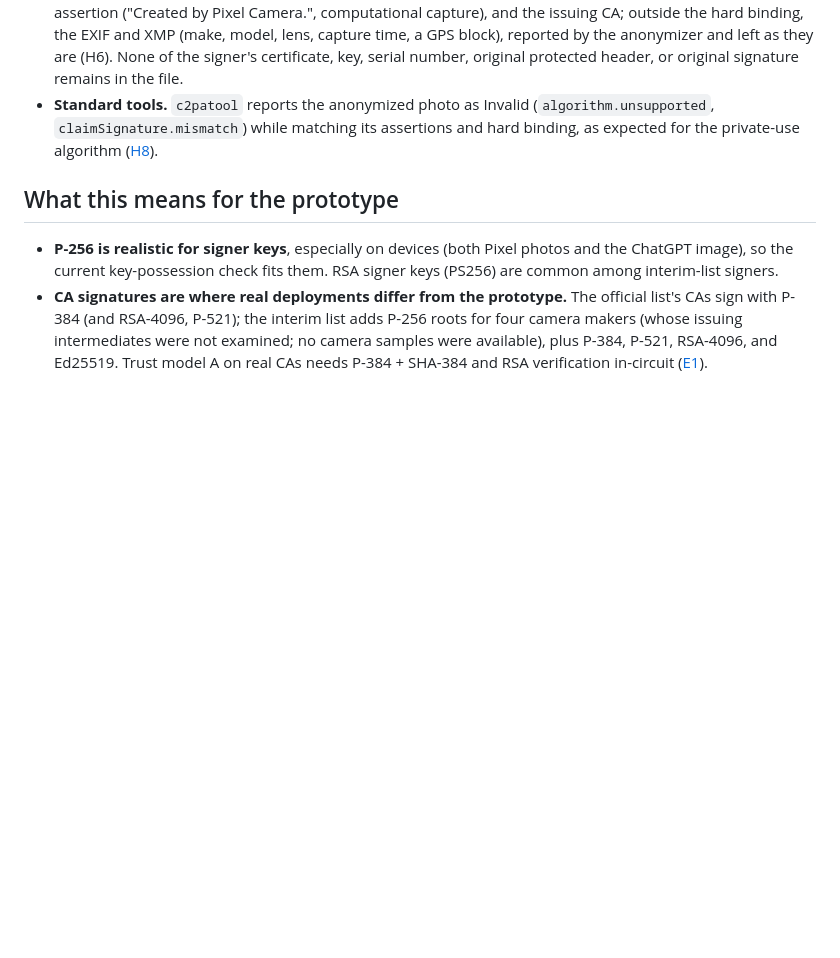
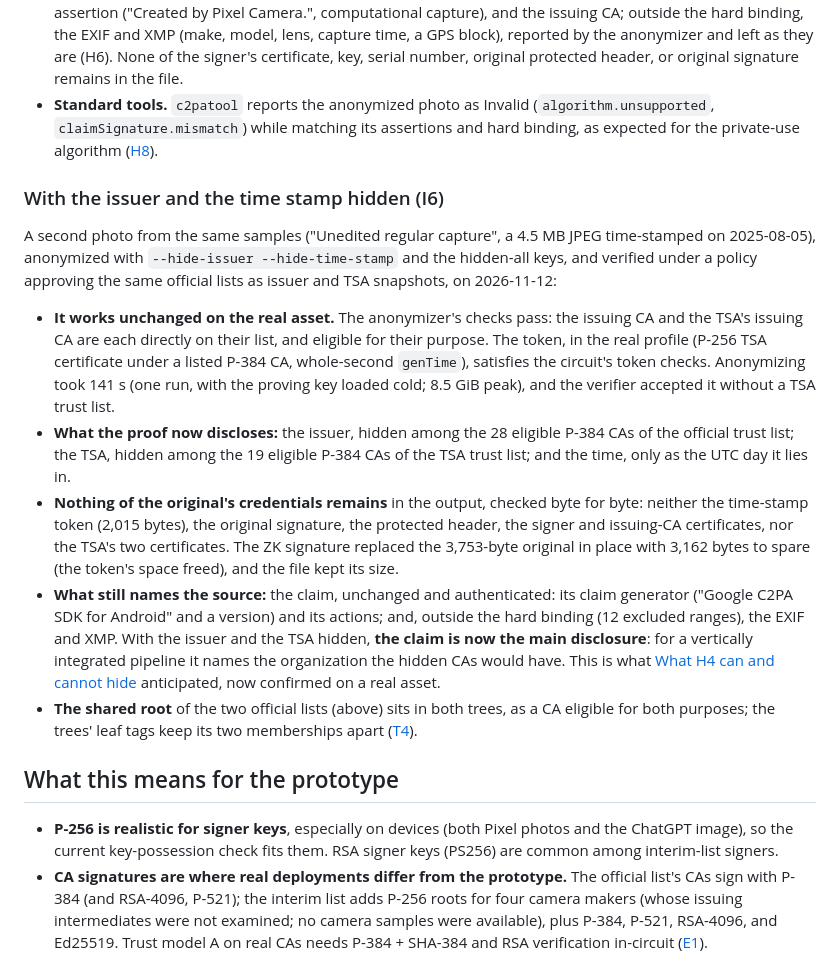
Before and after one commit to christianpaquin/c2pa-signer-privacy, a Markdown page: zk-proofs/DEPLOYMENT-FINDINGS.md, the part around the change. Rendered like a GitHub page; blank space fills up the shorter version.

```diff
--- a/zk-proofs/DEPLOYMENT-FINDINGS.md
+++ b/zk-proofs/DEPLOYMENT-FINDINGS.md
@@ -88,6 +88,16 @@ The first Pixel photo, anonymized in third-party mode and verified against the o
 - **What stays visible**: the claim generator ("Google C2PA SDK for Android" and its version), the actions assertion ("Created by Pixel Camera.", computational capture), and the issuing CA; outside the hard binding, the EXIF and XMP (make, model, lens, capture time, a GPS block), reported by the anonymizer and left as they are (H6). None of the signer's certificate, key, serial number, original protected header, or original signature remains in the file.
 - **Standard tools.** `c2patool` reports the anonymized photo as Invalid (`algorithm.unsupported`, `claimSignature.mismatch`) while matching its assertions and hard binding, as expected for the private-use algorithm ([H8](README.md#h8-c2patool-support)).
 
+### With the issuer and the time stamp hidden (I6)
+
+A second photo from the same samples ("Unedited regular capture", a 4.5 MB JPEG time-stamped on 2025-08-05), anonymized with `--hide-issuer --hide-time-stamp` and the hidden-all keys, and verified under a policy approving the same official lists as issuer and TSA snapshots, on 2026-11-12:
+
+- **It works unchanged on the real asset.** The anonymizer's checks pass: the issuing CA and the TSA's issuing CA are each directly on their list, and eligible for their purpose. The token, in the real profile (P-256 TSA certificate under a listed P-384 CA, whole-second `genTime`), satisfies the circuit's token checks. Anonymizing took 141 s (one run, with the proving key loaded cold; 8.5 GiB peak), and the verifier accepted it without a TSA trust list.
+- **What the proof now discloses:** the issuer, hidden among the 28 eligible P-384 CAs of the official trust list; the TSA, hidden among the 19 eligible P-384 CAs of the TSA trust list; and the time, only as the UTC day it lies in.
+- **Nothing of the original's credentials remains** in the output, checked byte for byte: neither the time-stamp token (2,015 bytes), the original signature, the protected header, the signer and issuing-CA certificates, nor the TSA's two certificates. The ZK signature replaced the 3,753-byte original in place with 3,162 bytes to spare (the token's space freed), and the file kept its size.
+- **What still names the source:** the claim, unchanged and authenticated: its claim generator ("Google C2PA SDK for Android" and a version) and its actions; and, outside the hard binding (12 excluded ranges), the EXIF and XMP. With the issuer and the TSA hidden, **the claim is now the main disclosure**: for a vertically integrated pipeline it names the organization the hidden CAs would have. This is what [What H4 can and cannot hide](HIDING-THE-ISSUER.md#what-h4-can-and-cannot-hide) anticipated, now confirmed on a real asset.
+- **The shared root** of the two official lists (above) sits in both trees, as a CA eligible for both purposes; the trees' leaf tags keep its two memberships apart ([T4](HIDING-THE-TIME-STAMP.md#t4-trust-in-the-tsa)).
+
 ## What this means for the prototype
 
 - **P-256 is realistic for signer keys**, especially on devices (both Pixel photos and the ChatGPT image), so the current key-possession check fits them. RSA signer keys (PS256) are common among interim-list signers.
```
Also changed, not shown: zk-proofs/HISTORY.md (+1 -0 lines), zk-proofs/README.md (+1 -1 lines).
